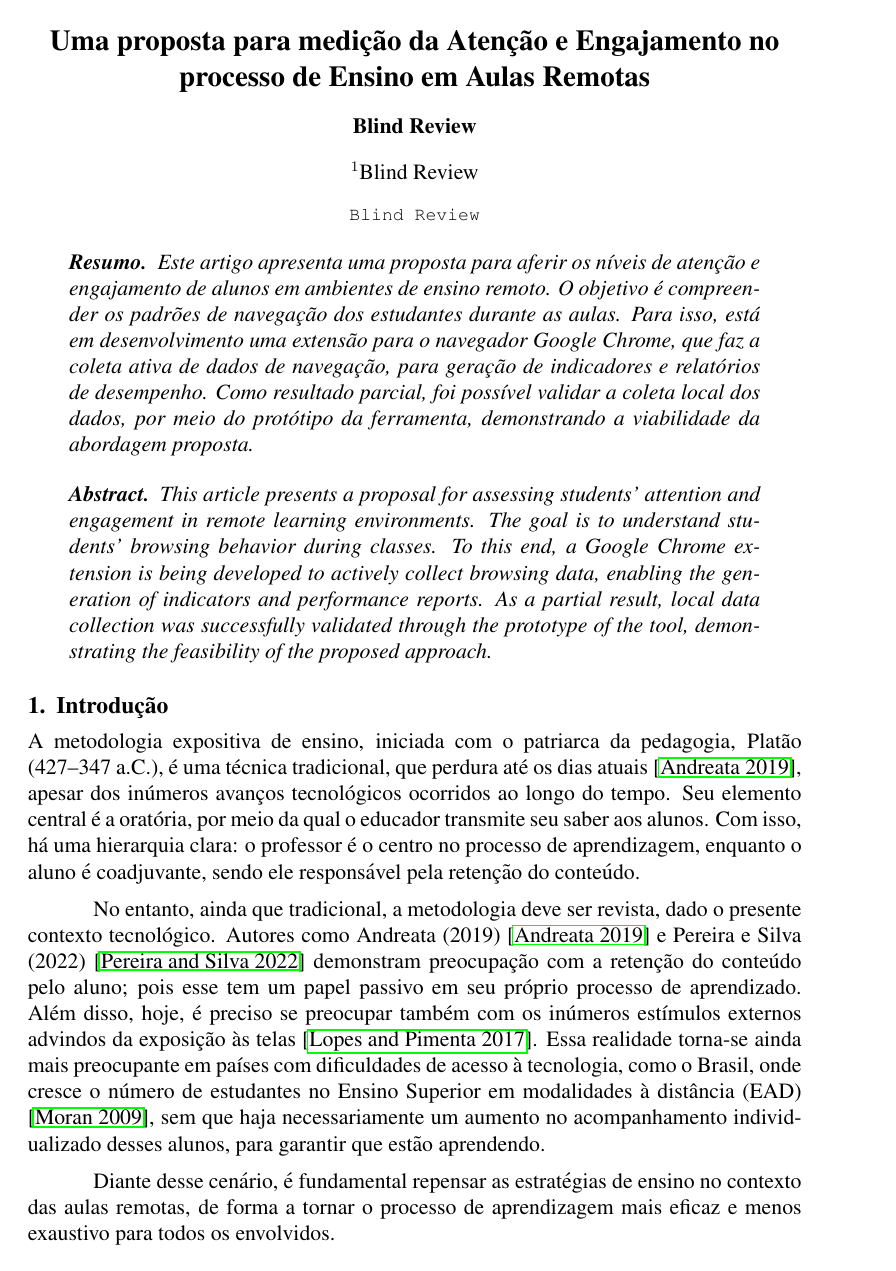
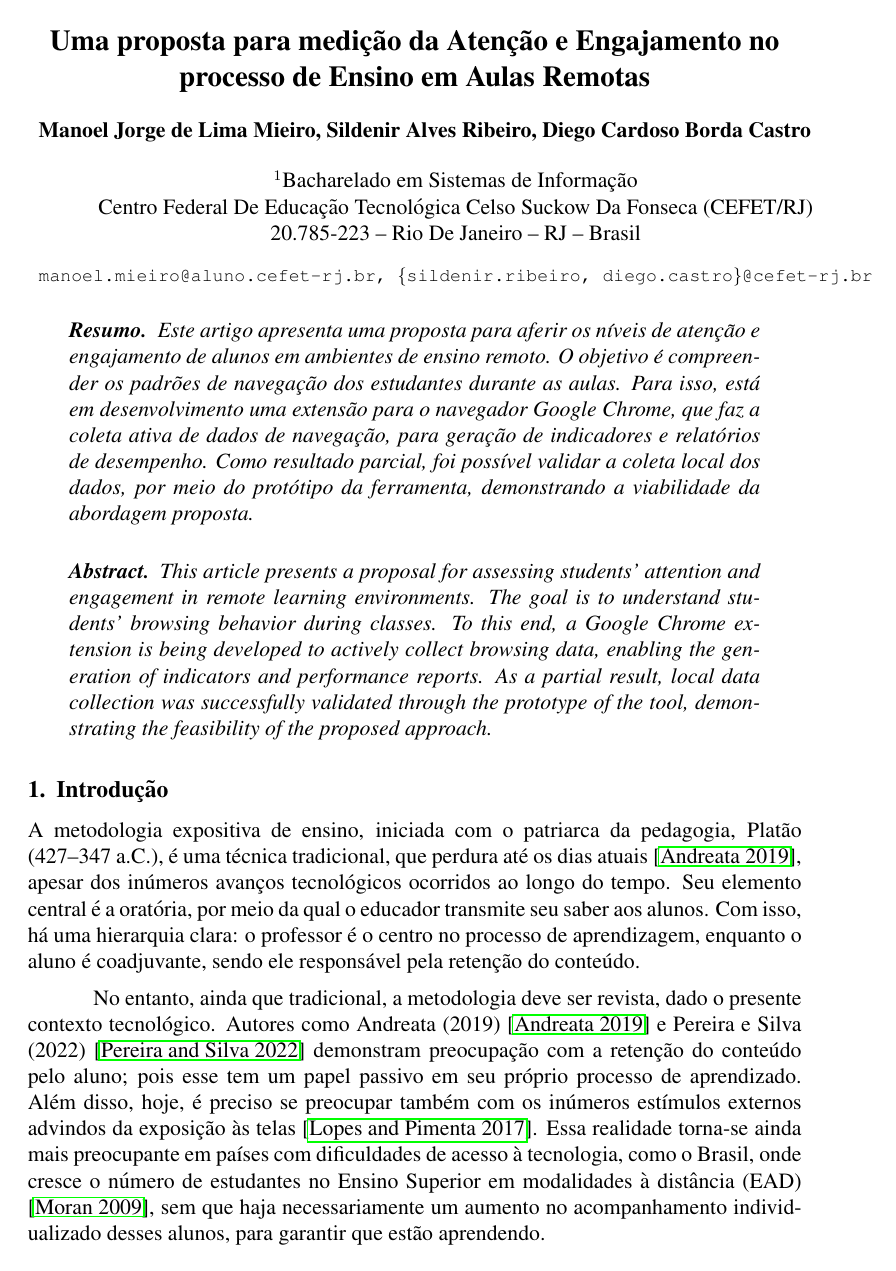
Before and after one commit to Manoel-Mieiro/WSIS.2025.ESPEON, a LaTeX paper (main.tex, which reads text/title.tex): page 1 of 10. Compiled offline with pdfLaTeX.

Commit message:
refactor: adjust input order for header files in title section

```diff
--- a/text/title.tex
+++ b/text/title.tex
@@ -1,4 +1,4 @@
 \title{Uma proposta para medição da Atenção e Engajamento no processo de Ensino em Aulas Remotas}
 
-\input{text/headerBlind}
-% \input{text/header}
+% \input{text/headerBlind}
+\input{text/header}
```
